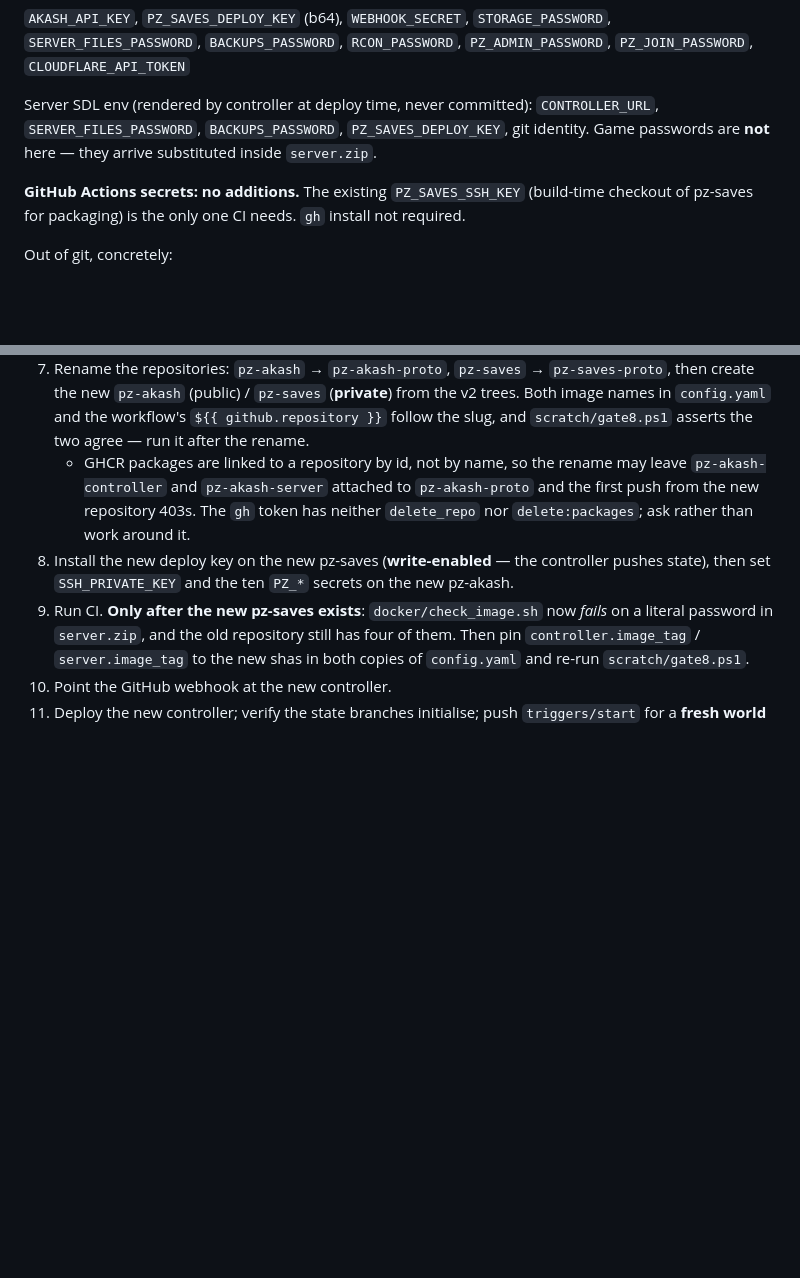
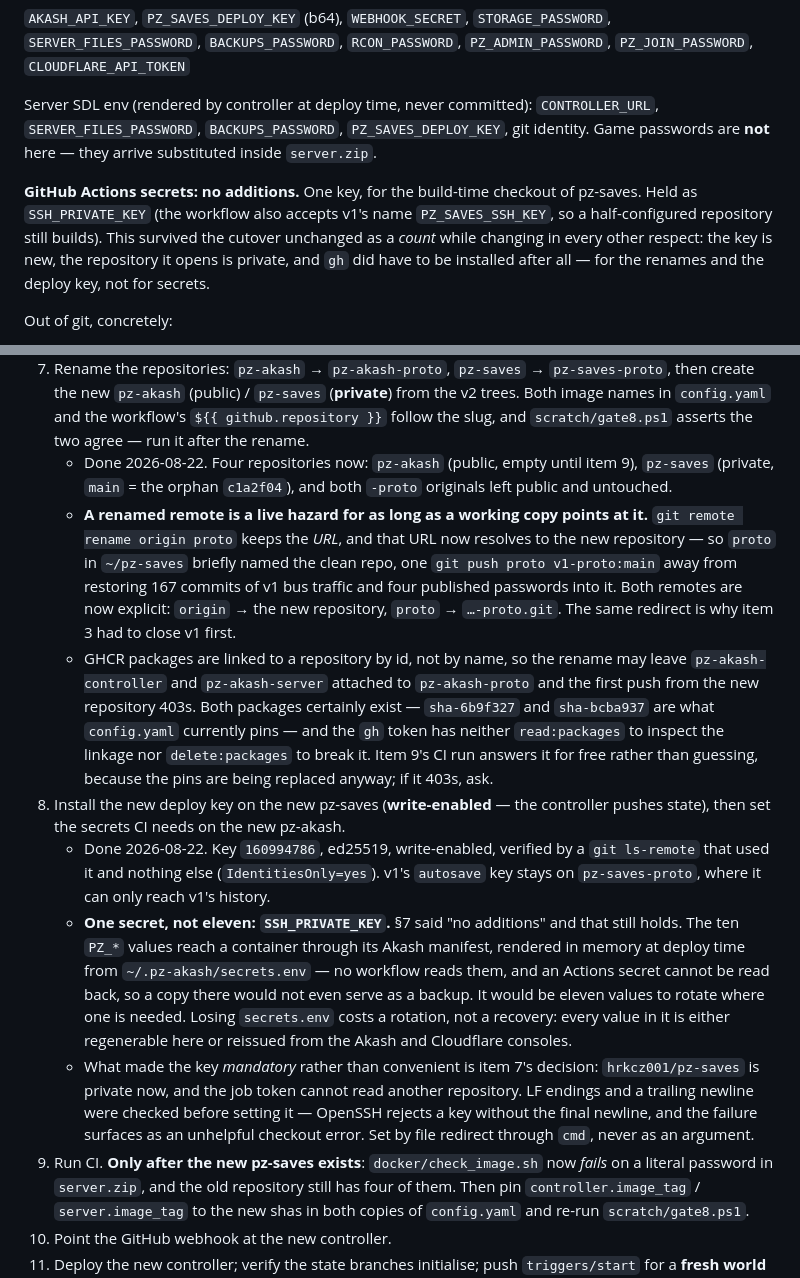
Before and after one commit to hrkcz001/pz-akash, a Markdown page: scratch/PLAN.md, 2 parts joined by grey strips. GitHub-like rendering; blank space fills up the shorter version.

Commit message:
step 9: the renames, the deploy key, and one secret instead of eleven
Four repositories now. The hazard worth writing down is that `git remote rename origin proto` keeps the URL, and the old URL resolves to the new repository - so for a moment `proto` in ~/pz-saves named the clean repo, one push away from restoring v1's 167 commits and four published passwords into it. Both remotes are explicit now.

The ten PZ_* values are deliberately not GitHub secrets. Nothing in CI reads them - they are rendered into an Akash manifest in memory at deploy time - and an Actions secret cannot be read back, so a copy there is not a backup either. One secret is mandatory rather than convenient, because pz-saves is private as of the rename and a job token cannot read another repository.

```diff
--- a/scratch/PLAN.md
+++ b/scratch/PLAN.md
@@ -173,7 +173,7 @@ Server SDL env (rendered by controller at deploy time, never committed):
 `CONTROLLER_URL`, `SERVER_FILES_PASSWORD`, `BACKUPS_PASSWORD`, `PZ_SAVES_DEPLOY_KEY`, git identity.
 Game passwords are **not** here — they arrive substituted inside `server.zip`.
 
-**GitHub Actions secrets: no additions.** The existing `PZ_SAVES_SSH_KEY` (build-time checkout of pz-saves for packaging) is the only one CI needs. `gh` install not required.
+**GitHub Actions secrets: no additions.** One key, for the build-time checkout of pz-saves. Held as `SSH_PRIVATE_KEY` (the workflow also accepts v1's name `PZ_SAVES_SSH_KEY`, so a half-configured repository still builds). This survived the cutover unchanged as a *count* while changing in every other respect: the key is new, the repository it opens is private, and `gh` did have to be installed after all — for the renames and the deploy key, not for secrets.
 
 Out of git, concretely:
 - delete `pz-saves/deployment.yaml`
@@ -240,8 +240,13 @@ Work happens in a new top-level `pzctl/` directory and a `v2` branch of pz-saves
    - Decide whether the new `pz-saves` is public or private. v2 needs neither: with placeholders in the ini, nothing secret is in the repository, and the workflow's `ssh-key:` line works either way.
 6. **Delete `pz-controller/` and `pz-server/`** — moved here from item 11, and it has to be here. Both v1 workflows are path-filtered to those directories, and a push that creates a repository's first branch counts every file as added, so a new repository containing v1's tree would have built v1's bash images and published them as its own packages before anything else ran. The two `deployment.yaml` files are gitignored and survive in the working copy, which is why `.dockerignore` still excludes both directories.
 7. Rename the repositories: `pz-akash` → `pz-akash-proto`, `pz-saves` → `pz-saves-proto`, then create the new `pz-akash` (public) / `pz-saves` (**private**) from the v2 trees. Both image names in `config.yaml` and the workflow's `${{ github.repository }}` follow the slug, and `scratch/gate8.ps1` asserts the two agree — run it after the rename.
-   - GHCR packages are linked to a repository by id, not by name, so the rename may leave `pz-akash-controller` and `pz-akash-server` attached to `pz-akash-proto` and the first push from the new repository 403s. The `gh` token has neither `delete_repo` nor `delete:packages`; ask rather than work around it.
-8. Install the new deploy key on the new pz-saves (**write-enabled** — the controller pushes state), then set `SSH_PRIVATE_KEY` and the ten `PZ_*` secrets on the new pz-akash.
+   - Done 2026-08-22. Four repositories now: `pz-akash` (public, empty until item 9), `pz-saves` (private, `main` = the orphan `c1a2f04`), and both `-proto` originals left public and untouched.
+   - **A renamed remote is a live hazard for as long as a working copy points at it.** `git remote rename origin proto` keeps the *URL*, and that URL now resolves to the new repository — so `proto` in `~/pz-saves` briefly named the clean repo, one `git push proto v1-proto:main` away from restoring 167 commits of v1 bus traffic and four published passwords into it. Both remotes are now explicit: `origin` → the new repository, `proto` → `…-proto.git`. The same redirect is why item 3 had to close v1 first.
+   - GHCR packages are linked to a repository by id, not by name, so the rename may leave `pz-akash-controller` and `pz-akash-server` attached to `pz-akash-proto` and the first push from the new repository 403s. Both packages certainly exist — `sha-6b9f327` and `sha-bcba937` are what `config.yaml` currently pins — and the `gh` token has neither `read:packages` to inspect the linkage nor `delete:packages` to break it. Item 9's CI run answers it for free rather than guessing, because the pins are being replaced anyway; if it 403s, ask.
+8. Install the new deploy key on the new pz-saves (**write-enabled** — the controller pushes state), then set the secrets CI needs on the new pz-akash.
+   - Done 2026-08-22. Key `160994786`, ed25519, write-enabled, verified by a `git ls-remote` that used it and nothing else (`IdentitiesOnly=yes`). v1's `autosave` key stays on `pz-saves-proto`, where it can only reach v1's history.
+   - **One secret, not eleven: `SSH_PRIVATE_KEY`.** §7 said "no additions" and that still holds. The ten `PZ_*` values reach a container through its Akash manifest, rendered in memory at deploy time from `~/.pz-akash/secrets.env` — no workflow reads them, and an Actions secret cannot be read back, so a copy there would not even serve as a backup. It would be eleven values to rotate where one is needed. Losing `secrets.env` costs a rotation, not a recovery: every value in it is either regenerable here or reissued from the Akash and Cloudflare consoles.
+   - What made the key *mandatory* rather than convenient is item 7's decision: `hrkcz001/pz-saves` is private now, and the job token cannot read another repository. LF endings and a trailing newline were checked before setting it — OpenSSH rejects a key without the final newline, and the failure surfaces as an unhelpful checkout error. Set by file redirect through `cmd`, never as an argument.
 9. Run CI. **Only after the new pz-saves exists**: `docker/check_image.sh` now *fails* on a literal password in `server.zip`, and the old repository still has four of them. Then pin `controller.image_tag` / `server.image_tag` to the new shas in both copies of `config.yaml` and re-run `scratch/gate8.ps1`.
 10. Point the GitHub webhook at the new controller.
 11. Deploy the new controller; verify the state branches initialise; push `triggers/start` for a **fresh world** (no `restore_target` — see item 1).
```
